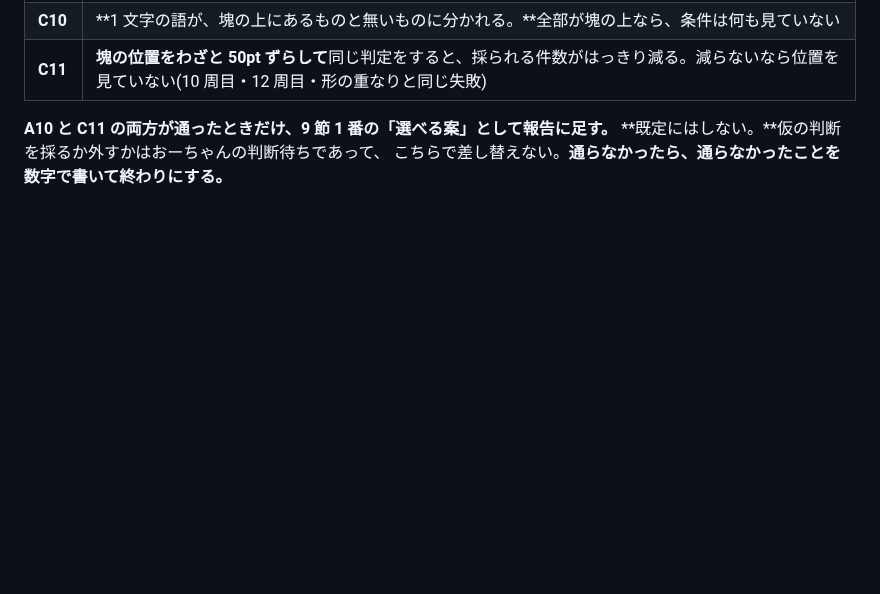
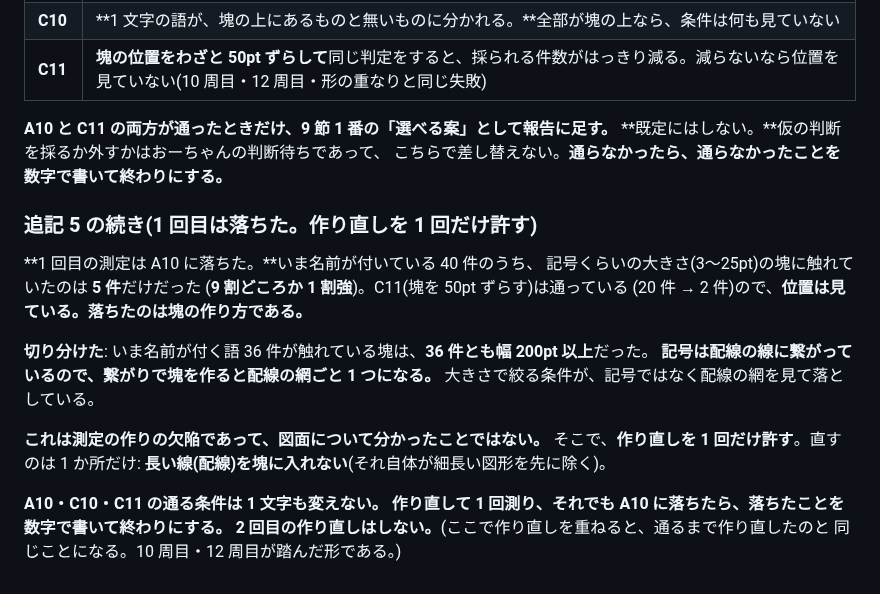
Before and after one commit to buildprotokyo-byte/-, a Markdown page: docs/k20_legend_lookup_criteria.md, the part around the change. GitHub-like rendering; blank space fills up the shorter version.

Commit message:
K-20: M10の1回目はA10に落ちた。作り直しを1回だけ許すと先に書く
いま名前が付く40件のうち、記号くらいの塊に触れていたのは5件だけ(A10は9割)。
C11は通っている(20→2件)ので位置は見ている。**切り分けると、名前が付く語36件が
触れている塊は36件とも幅200pt以上で、記号が配線に繋がっているため繋がりで塊を作ると
配線の網ごと1つになっていた。**測定の作りの欠陥であって図面の性質ではない。

直すのは1か所(細長い図形=配線を塊に入れない)。**通る条件は1文字も変えない。
作り直して1回測り、それでも落ちたら落ちたことを書いて終わりにする。2回目はしない。**

Co-Authored-By: Claude Opus 5 (1M context) <noreply@anthropic.com>
Claude-Session: https://claude.ai/code/session_01THX1LYo5UA3DVc6TSZDLSX

```diff
--- a/docs/k20_legend_lookup_criteria.md
+++ b/docs/k20_legend_lookup_criteria.md
@@ -266,3 +266,23 @@ C3 と C4 がこの周の要である。**C4 が落ちないなら、捏造を
 **A10 と C11 の両方が通ったときだけ、9 節 1 番の「選べる案」として報告に足す。**
 **既定にはしない。**仮の判断を採るか外すかはおーちゃんの判断待ちであって、
 こちらで差し替えない。**通らなかったら、通らなかったことを数字で書いて終わりにする。**
+
+### 追記 5 の続き(1 回目は落ちた。作り直しを 1 回だけ許す)
+
+**1 回目の測定は A10 に落ちた。**いま名前が付いている 40 件のうち、
+記号くらいの大きさ(3〜25pt)の塊に触れていたのは **5 件**だけだった
+(**9 割どころか 1 割強**)。C11(塊を 50pt ずらす)は通っている
+(20 件 → 2 件)ので、**位置は見ている。落ちたのは塊の作り方である。**
+
+**切り分けた**: いま名前が付く語 36 件が触れている塊は、**36 件とも幅 200pt 以上**だった。
+**記号は配線の線に繋がっているので、繋がりで塊を作ると配線の網ごと 1 つになる。**
+大きさで絞る条件が、記号ではなく配線の網を見て落としている。
+
+**これは測定の作りの欠陥であって、図面について分かったことではない。**
+そこで、**作り直しを 1 回だけ許す**。直すのは 1 か所だけ:
+**長い線(配線)を塊に入れない**(それ自体が細長い図形を先に除く)。
+
+**A10・C10・C11 の通る条件は 1 文字も変えない。**
+**作り直して 1 回測り、それでも A10 に落ちたら、落ちたことを数字で書いて終わりにする。**
+**2 回目の作り直しはしない。**(ここで作り直しを重ねると、通るまで作り直したのと
+同じことになる。10 周目・12 周目が踏んだ形である。)
```
